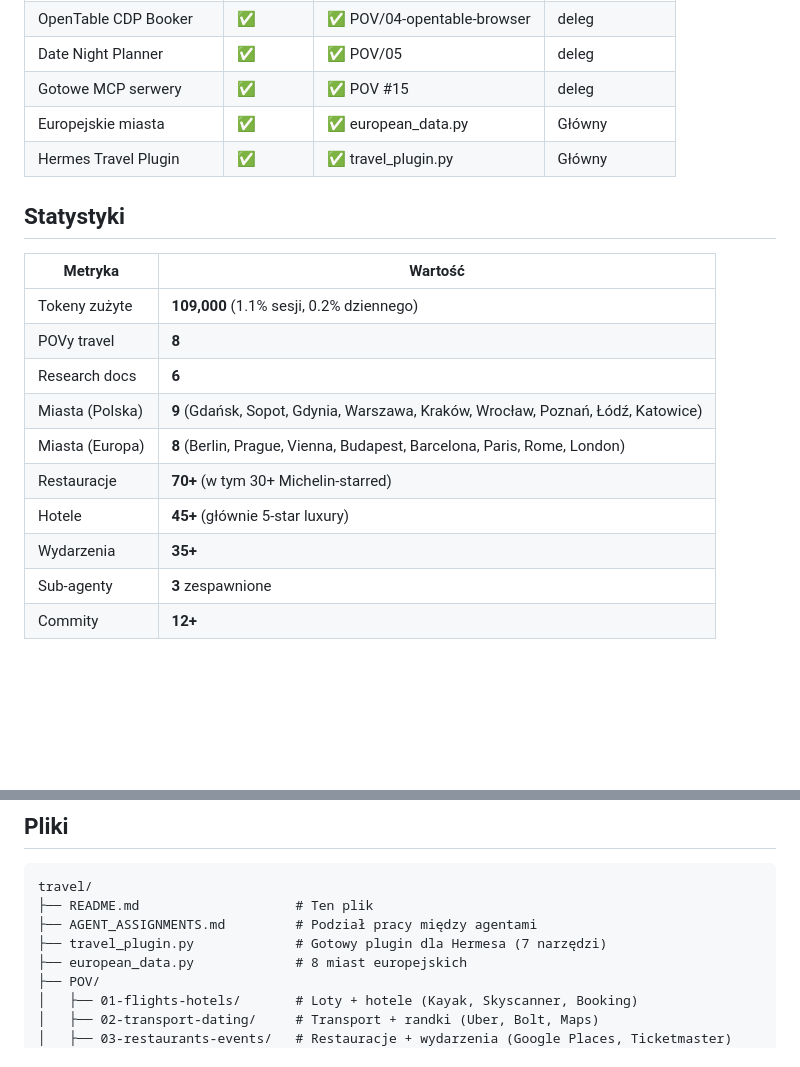
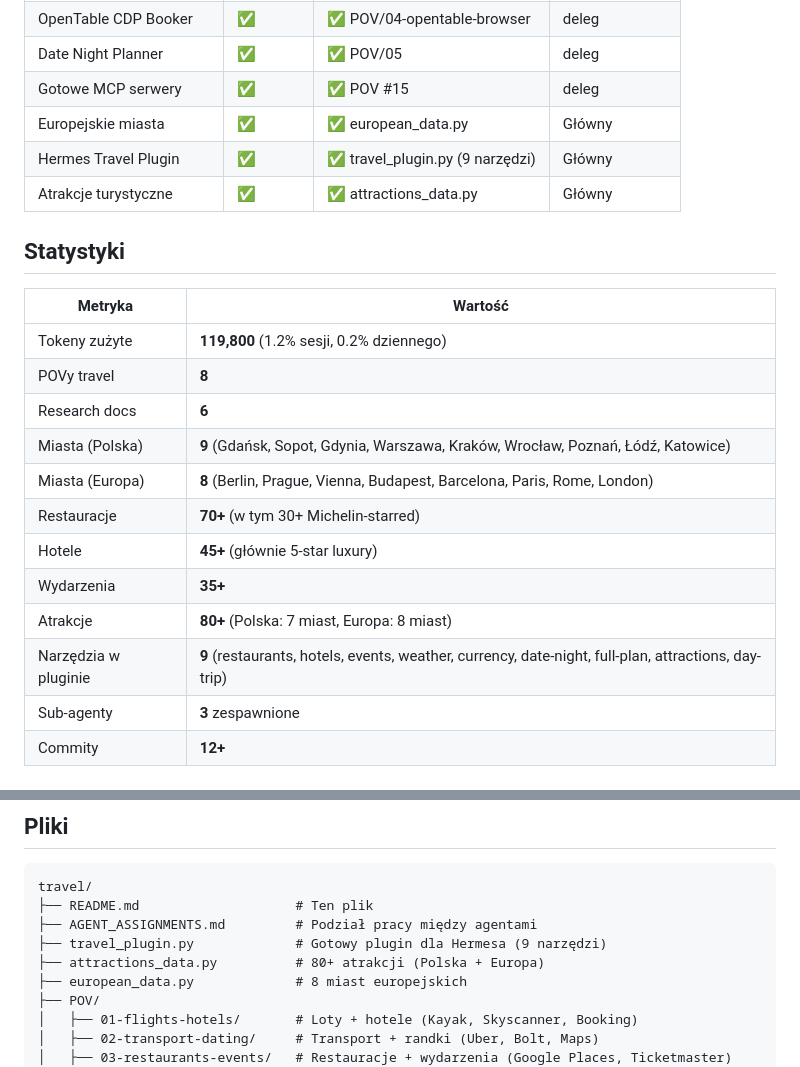
Before and after one commit to ScuraUrsa/hermes-enhancements, a Markdown page: travel/README.md, 2 parts joined by grey strips. Rendered like a GitHub page; blank space fills up the shorter version.

Commit message:
travel: integracja attractions_data.py — find_attractions + plan_day_trip (9 narzędzi)

```diff
--- a/travel/README.md
+++ b/travel/README.md
@@ -13,13 +13,14 @@
 | Date Night Planner | ✅ | ✅ POV/05 | deleg |
 | Gotowe MCP serwery | ✅ | ✅ POV #15 | deleg |
 | Europejskie miasta | ✅ | ✅ european_data.py | Główny |
-| Hermes Travel Plugin | ✅ | ✅ travel_plugin.py | Główny |
+| Hermes Travel Plugin | ✅ | ✅ travel_plugin.py (9 narzędzi) | Główny |
+| Atrakcje turystyczne | ✅ | ✅ attractions_data.py | Główny |
 
 ## Statystyki
 
 | Metryka | Wartość |
 |---------|---------|
-| Tokeny zużyte | **109,000** (1.1% sesji, 0.2% dziennego) |
+| Tokeny zużyte | **119,800** (1.2% sesji, 0.2% dziennego) |
 | POVy travel | **8** |
 | Research docs | **6** |
 | Miasta (Polska) | **9** (Gdańsk, Sopot, Gdynia, Warszawa, Kraków, Wrocław, Poznań, Łódź, Katowice) |
@@ -27,6 +28,8 @@
 | Restauracje | **70+** (w tym 30+ Michelin-starred) |
 | Hotele | **45+** (głównie 5-star luxury) |
 | Wydarzenia | **35+** |
+| Atrakcje | **80+** (Polska: 7 miast, Europa: 8 miast) |
+| Narzędzia w pluginie | **9** (restaurants, hotels, events, weather, currency, date-night, full-plan, attractions, day-trip) |
 | Sub-agenty | **3** zespawnione |
 | Commity | **12+** |
 
@@ -49,7 +52,8 @@
 travel/
 ├── README.md                    # Ten plik
 ├── AGENT_ASSIGNMENTS.md         # Podział pracy między agentami
-├── travel_plugin.py             # Gotowy plugin dla Hermesa (7 narzędzi)
+├── travel_plugin.py             # Gotowy plugin dla Hermesa (9 narzędzi)
+├── attractions_data.py          # 80+ atrakcji (Polska + Europa)
 ├── european_data.py             # 8 miast europejskich
 ├── POV/
 │   ├── 01-flights-hotels/       # Loty + hotele (Kayak, Skyscanner, Booking)
```
